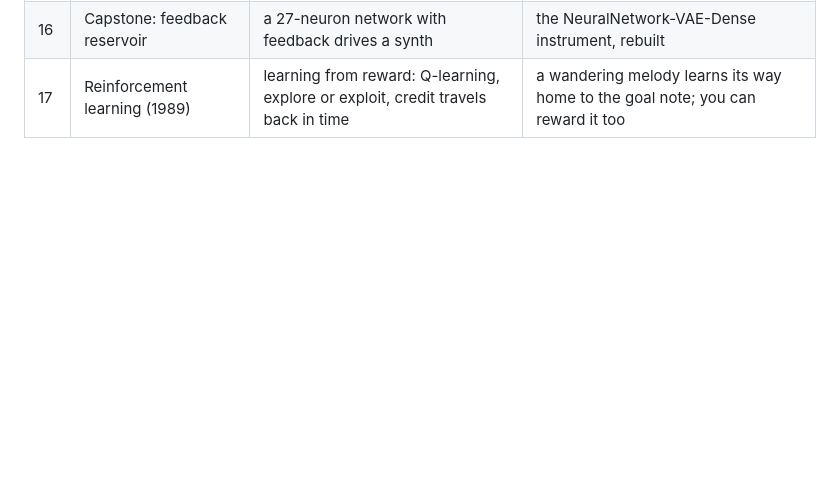
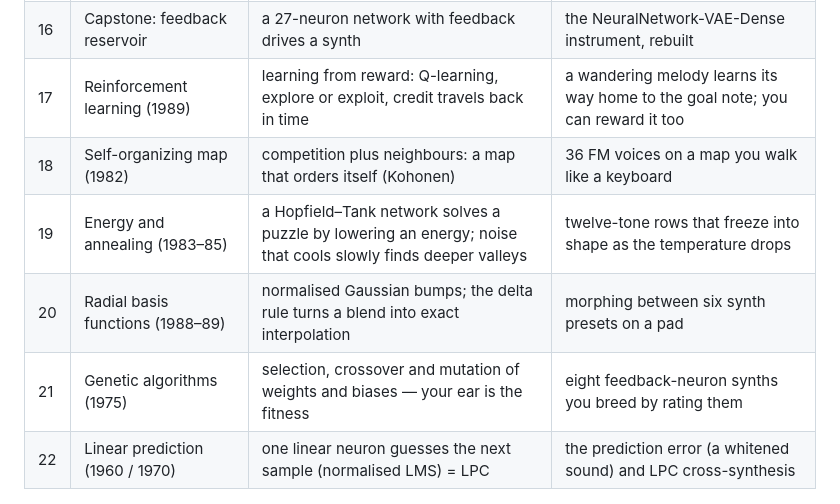
Before and after one commit to moiseshorta/neural-play, a Markdown page: neuralplay/README.md, the part around one of its changes. Rendered like a GitHub page; blank space fills up the shorter version.

```diff
--- a/neuralplay/README.md
+++ b/neuralplay/README.md
@@ -40,6 +40,11 @@ To use the objects in your own patches: `[declare -path neuralplay]`.
 | 15 | Diffusion | denoising step by step | a noise cloud condenses into a chord |
 | 16 | Capstone: feedback reservoir | a 27-neuron network with feedback drives a synth | the NeuralNetwork-VAE-Dense instrument, rebuilt |
 | 17 | Reinforcement learning (1989) | learning from reward: Q-learning, explore or exploit, credit travels back in time | a wandering melody learns its way home to the goal note; you can reward it too |
+| 18 | Self-organizing map (1982) | competition plus neighbours: a map that orders itself (Kohonen) | 36 FM voices on a map you walk like a keyboard |
+| 19 | Energy and annealing (1983–85) | a Hopfield–Tank network solves a puzzle by lowering an energy; noise that cools slowly finds deeper valleys | twelve-tone rows that freeze into shape as the temperature drops |
+| 20 | Radial basis functions (1988–89) | normalised Gaussian bumps; the delta rule turns a blend into exact interpolation | morphing between six synth presets on a pad |
+| 21 | Genetic algorithms (1975) | selection, crossover and mutation of weights and biases — your ear is the fitness | eight feedback-neuron synths you breed by rating them |
+| 22 | Linear prediction (1960 / 1970) | one linear neuron guesses the next sample (normalised LMS) = LPC | the prediction error (a whitened sound) and LPC cross-synthesis |
 
 ![perceptron](screenshots/04-perceptron.jpg)
 ![latent space](screenshots/11-autoencoder-vae.jpg)
```
Also changed, not shown: other parts of neuralplay/README.md (+35 -4 lines), CONTRIBUTING.md (+23 -8 lines), README.md (+6 -5 lines), neuralplay/screenshots/00-START-HERE.jpg, neuralplay/screenshots/18-self-organizing-map.jpg (added), neuralplay/screenshots/19-energy-and-annealing.jpg (added), neuralplay/screenshots/20-radial-basis-functions.jpg (added), neuralplay/screenshots/21-genetic-algorithms.jpg (added), neuralplay/screenshots/22-linear-prediction.jpg (added), 8 other files.
